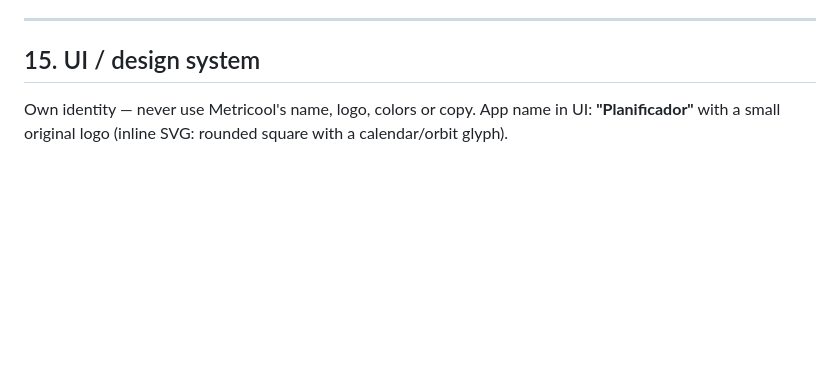
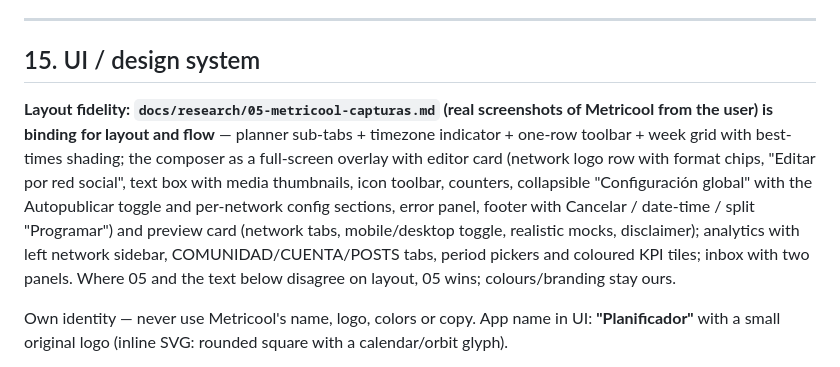
Before and after one commit to MrchomLee/planificador-redes, a Markdown page: docs/dev/SPEC.md, the part around the change. Drawn GitHub-style; blank space fills up the shorter version.

```diff
--- a/docs/dev/SPEC.md
+++ b/docs/dev/SPEC.md
@@ -588,6 +588,15 @@ Import flow: upload → preview table with per-row validation (errors highlighte
 
 ## 15. UI / design system
 
+**Layout fidelity: `docs/research/05-metricool-capturas.md` (real screenshots of Metricool from the user) is
+binding for layout and flow** — planner sub-tabs + timezone indicator + one-row toolbar + week grid with
+best-times shading; the composer as a full-screen overlay with editor card (network logo row with format chips,
+"Editar por red social", text box with media thumbnails, icon toolbar, counters, collapsible "Configuración
+global" with the Autopublicar toggle and per-network config sections, error panel, footer with Cancelar /
+date-time / split "Programar") and preview card (network tabs, mobile/desktop toggle, realistic mocks, disclaimer);
+analytics with left network sidebar, COMUNIDAD/CUENTA/POSTS tabs, period pickers and coloured KPI tiles; inbox
+with two panels. Where 05 and the text below disagree on layout, 05 wins; colours/branding stay ours.
+
 Own identity — never use Metricool's name, logo, colors or copy. App name in UI: **"Planificador"** with a
 small original logo (inline SVG: rounded square with a calendar/orbit glyph).
 
```
Also changed, not shown: docs/research/05-metricool-capturas.md (added, +153 -0 lines).
